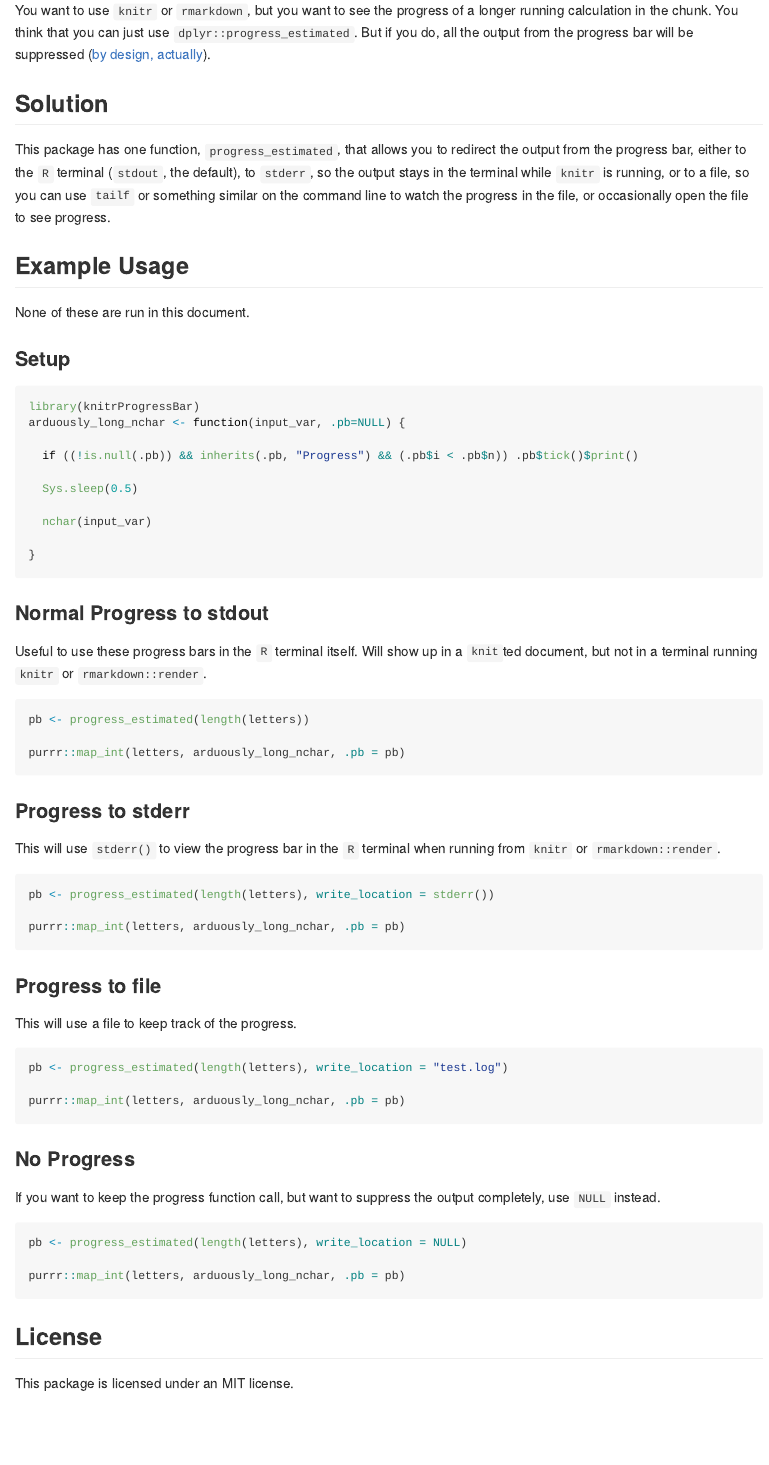
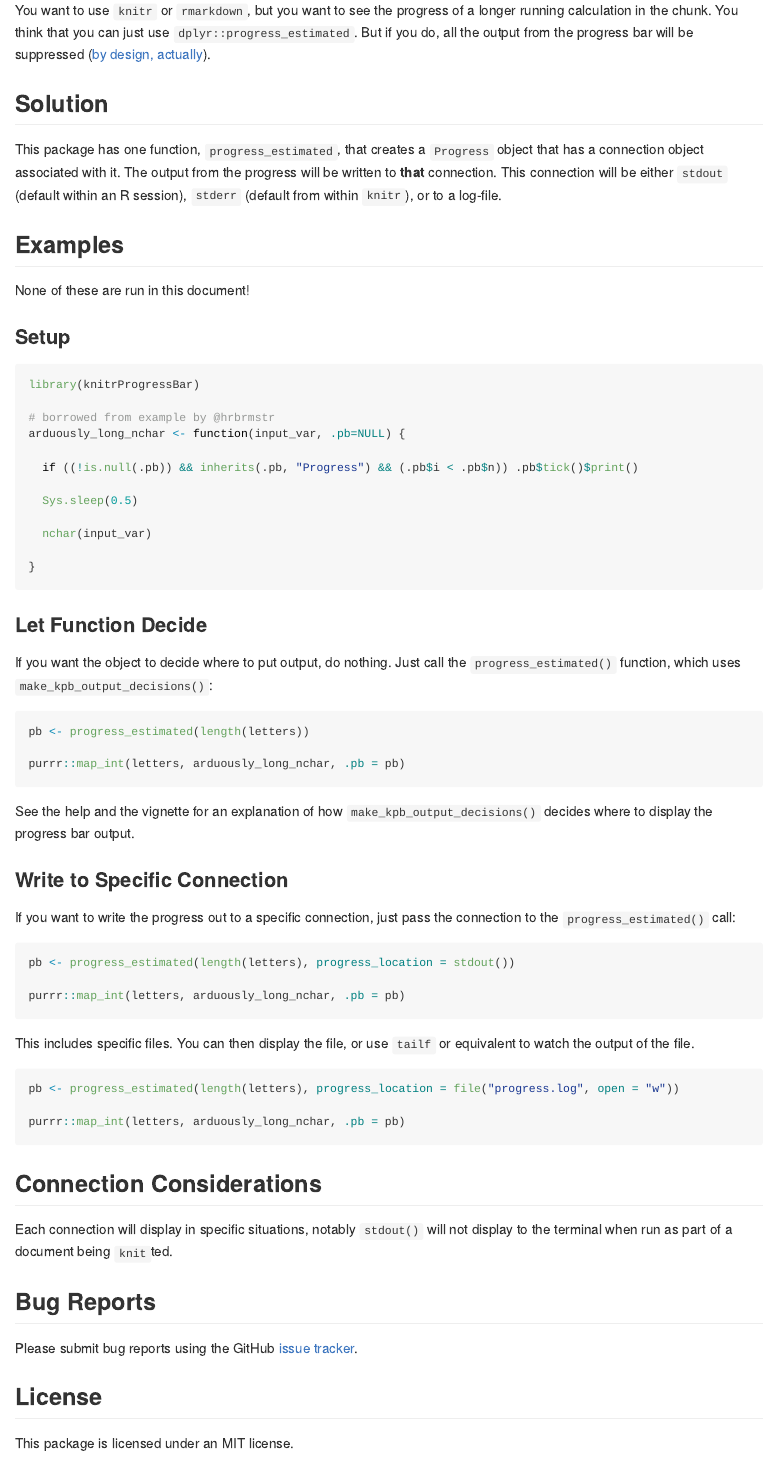
Before and after one commit to rmflight/knitrProgressBar, an R Markdown document (README.Rmd): the page in a window 1100 px wide, from 400 px down. The pictures show the output file README.md that the author committed with the source, drawn offline in the style of GitHub; badge pictures from the web are left out.

Commit message:
updated the README

````diff
--- a/README.Rmd
+++ b/README.Rmd
@@ -33,20 +33,22 @@ you do, all the output from the progress bar will be suppressed
 
 ## Solution
 
-This package has one function, `progress_estimated`, that allows you to redirect
-the output from the progress bar, either to the `R` terminal (`stdout`, the default),
-to `stderr`, so the output stays in the terminal while `knitr` is running,
-or to a file, so you can use `tailf` or something similar on the command line
-to watch the progress in the file, or occasionally open the file to see progress.
+This package has one function, `progress_estimated`, that creates a `Progress` object
+that has a connection object associated with it. The output from the progress
+will be written to **that** connection. This connection will be either
+`stdout` (default within an R session), `stderr` (default from within `knitr`),
+or to a log-file.
 
-## Example Usage
+## Examples
 
-None of these are run in this document.
+None of these are run in this document!
 
 ### Setup
 
 ```{r setup, eval = FALSE}
 library(knitrProgressBar)
+
+# borrowed from example by @hrbrmstr
 arduously_long_nchar <- function(input_var, .pb=NULL) {
 
   if ((!is.null(.pb)) && inherits(.pb, "Progress") && (.pb$i < .pb$n)) .pb$tick()$print()
@@ -58,48 +60,48 @@ arduously_long_nchar <- function(input_var, .pb=NULL) {
 }
 ```
 
-### Normal Progress to stdout
+### Let Function Decide
 
-Useful to use these progress bars in the `R` terminal itself. Will show up in
-a `knit`ted document, but not in a terminal running `knitr` or `rmarkdown::render`.
+If you want the object to decide where to put output, do nothing. Just call
+the `progress_estimated()` function, which uses `make_kpb_output_decisions()`:
 
-```{r test_pb, eval = FALSE}
+```{r decide_itself, eval = FALSE}
 pb <- progress_estimated(length(letters))
 
 purrr::map_int(letters, arduously_long_nchar, .pb = pb)
 ```
 
-### Progress to stderr
+See the help and the vignette for an explanation of how `make_kpb_output_decisions()` decides
+where to display the progress bar output.
 
-This will use `stderr()` to view the progress bar in the `R` terminal when
-running from `knitr` or `rmarkdown::render`.
+### Write to Specific Connection
 
-```{r test_pb_stderr, eval = FALSE}
-pb <- progress_estimated(length(letters), write_location = stderr())
+If you want to write the progress out to a specific connection, just pass the connection
+to the `progress_estimated()` call:
+
+```{r test_pb, eval = FALSE}
+pb <- progress_estimated(length(letters), progress_location = stdout())
 
 purrr::map_int(letters, arduously_long_nchar, .pb = pb)
 ```
 
-### Progress to file
+This includes specific files. You can then display the file, or use `tailf` or
+equivalent to watch the output of the file.
 
-This will use a file to keep track of the progress.
-
-```{r test_pb_file, eval = FALSE}
-pb <- progress_estimated(length(letters), write_location = "test.log")
+```{r file_con, eval = FALSE}
+pb <- progress_estimated(length(letters), progress_location = file("progress.log", open = "w"))
 
 purrr::map_int(letters, arduously_long_nchar, .pb = pb)
 ```
 
-### No Progress
+## Connection Considerations
 
-If you want to keep the progress function call, but want to suppress the
-output completely, use `NULL` instead.
+Each connection will display in specific situations, notably `stdout()`
+will not display to the terminal when run as part of a document being `knit`ted.
 
-```{r test_pb_null, eval = FALSE}
-pb <- progress_estimated(length(letters), write_location = NULL)
+## Bug Reports
 
-purrr::map_int(letters, arduously_long_nchar, .pb = pb)
-```
+Please submit bug reports using the GitHub [issue tracker](https://github.com/rmflight/knitrProgressBar/issues).
 
 ## License
 
````
Also changed, not shown: README.md, README.Rmd (2 more changed lines).
